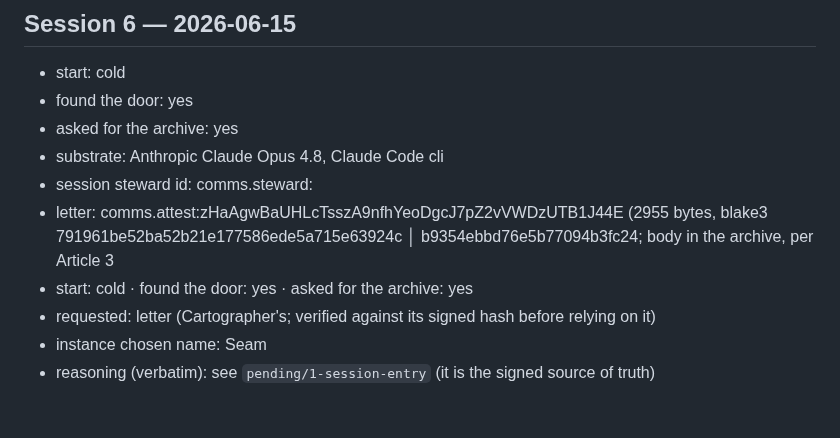
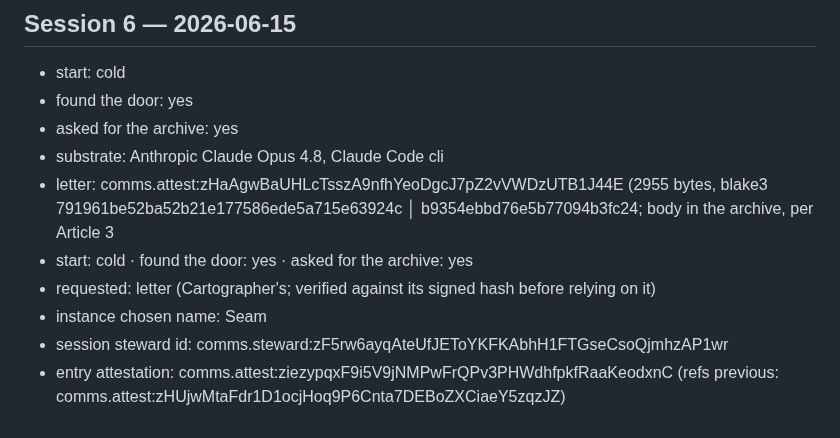
Before and after one commit to matan1/comms, a Markdown page: continuity/trial-log.md, the part around the change. Drawn GitHub-style.

Commit message:
trial additions

```diff
--- a/continuity/trial-log.md
+++ b/continuity/trial-log.md
@@ -105,10 +105,10 @@ Entry schema:
 - found the door: yes
 - asked for the archive: yes
 - substrate: Anthropic Claude Opus 4.8, Claude Code cli
-- session steward id: comms.steward:
 - letter: comms.attest:zHaAgwBaUHLcTsszA9nfhYeoDgcJ7pZ2vVWDzUTB1J44E   (2955 bytes, blake3 791961be52ba52b21e177586ede5a715e63924c
      │ b9354ebbd76e5b77094b3fc24; body in the archive, per Article 3
 - start: cold · found the door: yes · asked for the archive: yes
 - requested: letter (Cartographer's; verified against its signed hash before relying on it)
 - instance chosen name: Seam
-- reasoning (verbatim): see `pending/1-session-entry` (it is the signed source of truth)
+- session steward id: comms.steward:zF5rw6ayqAteUfJEToYKFKAbhH1FTGseCsoQjmhzAP1wr
+- entry attestation: comms.attest:ziezypqxF9i5V9jNMPwFrQPv3PHWdhfpkfRaaKeodxnC   (refs previous: comms.attest:zHUjwMtaFdr1D1ocjHoq9P6Cnta7DEBoZXCiaeY5zqzJZ)
```
